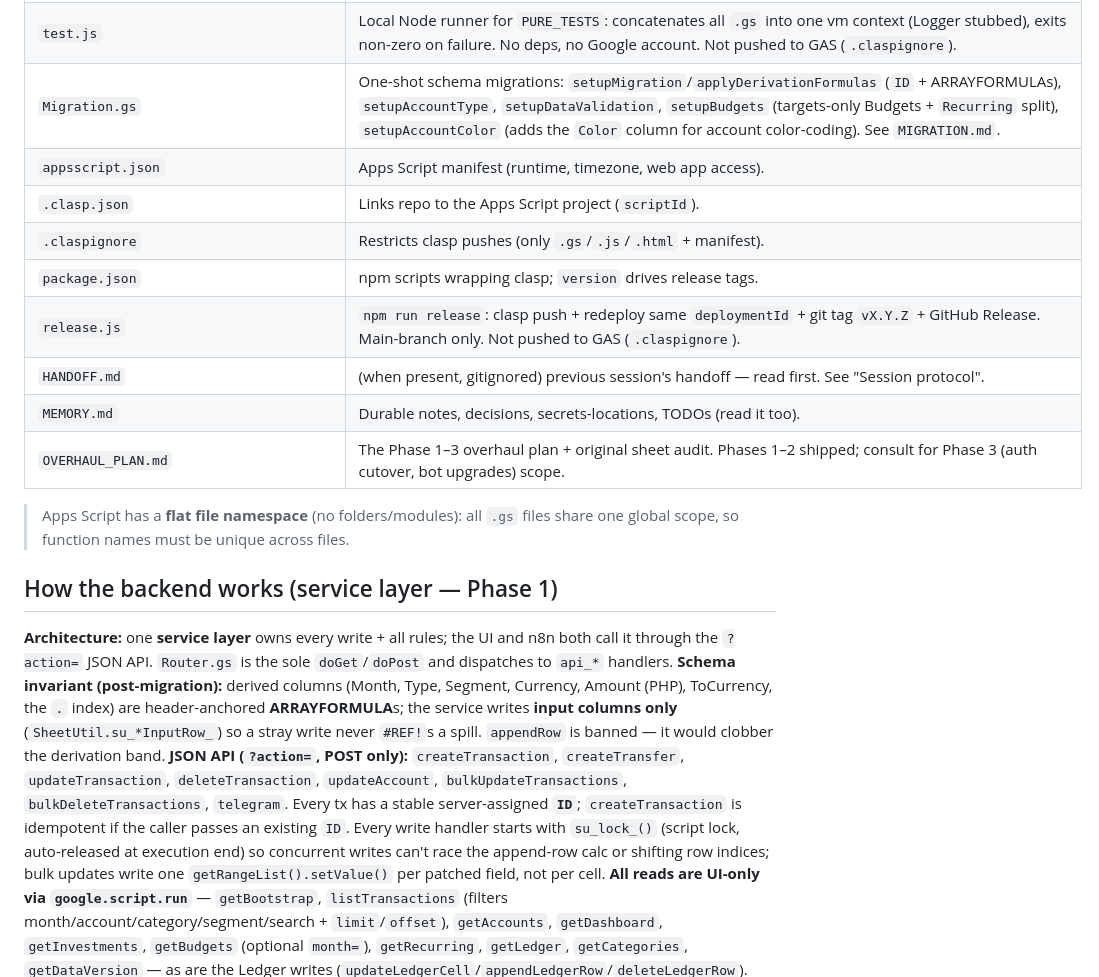
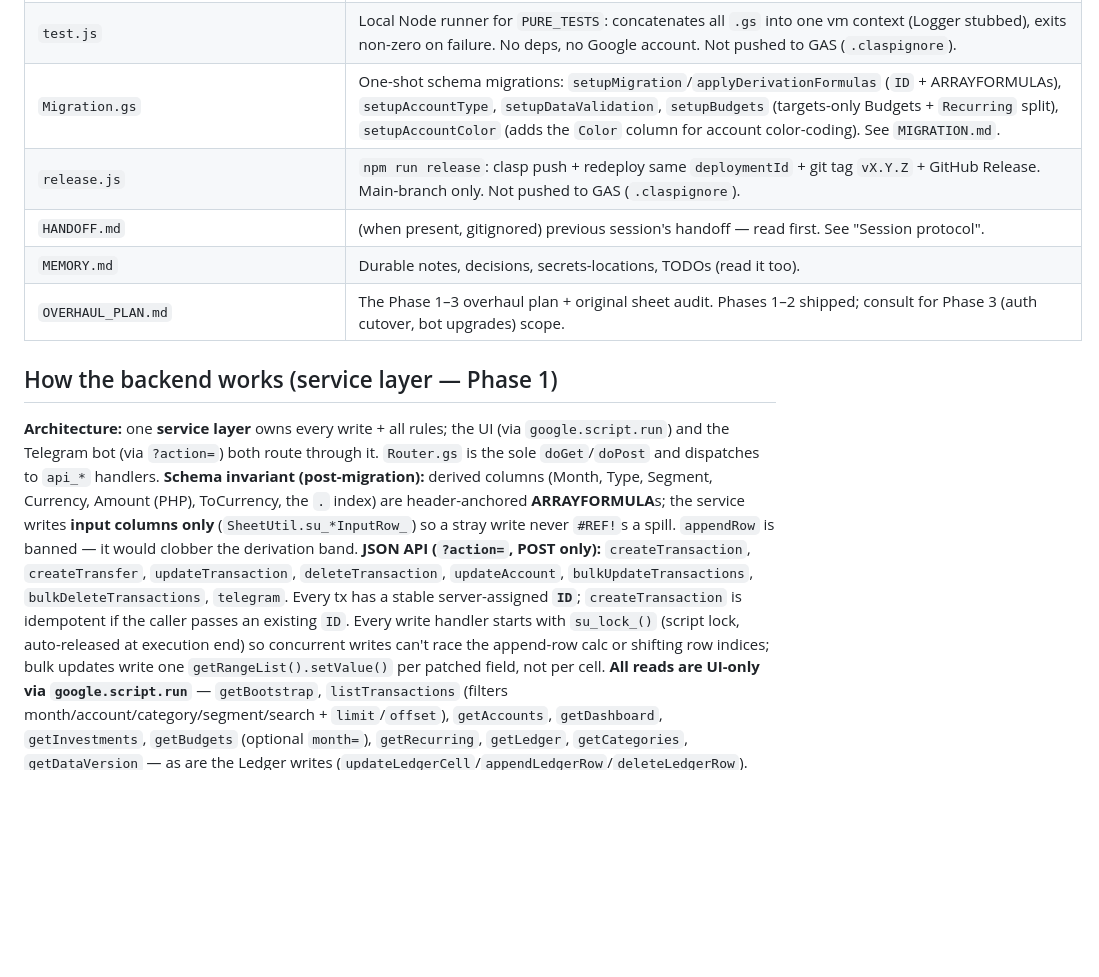
Before and after one commit to akaNiknok/FinanceTracker, a Markdown page: CLAUDE.md, the part around one of its changes. Drawn GitHub-style; blank space fills up the shorter version.

```diff
--- a/CLAUDE.md
+++ b/CLAUDE.md
@@ -35,19 +35,13 @@ Guidance for Claude Code (and humans) working in this repo. **Keep this file and
 | `Tests.gs` | Verification + balance reconciliation. `PURE_TESTS` (no sheet/network) run locally via **`npm test`**; sheet-bound tests run in the GAS editor (`test_all` runs both). |
 | `test.js` | Local Node runner for `PURE_TESTS`: concatenates all `.gs` into one vm context (Logger stubbed), exits non-zero on failure. No deps, no Google account. Not pushed to GAS (`.claspignore`). |
 | `Migration.gs` | One-shot schema migrations: `setupMigration`/`applyDerivationFormulas` (`ID` + ARRAYFORMULAs), `setupAccountType`, `setupDataValidation`, `setupBudgets` (targets-only Budgets + `Recurring` split), `setupAccountColor` (adds the `Color` column for account color-coding). See `MIGRATION.md`. |
-| `appsscript.json` | Apps Script manifest (runtime, timezone, web app access). |
-| `.clasp.json` | Links repo to the Apps Script project (`scriptId`). |
-| `.claspignore` | Restricts clasp pushes (only `.gs`/`.js`/`.html` + manifest). |
-| `package.json` | npm scripts wrapping clasp; `version` drives release tags. |
 | `release.js` | `npm run release`: clasp push + redeploy same `deploymentId` + git tag `vX.Y.Z` + GitHub Release. Main-branch only. Not pushed to GAS (`.claspignore`). |
 | `HANDOFF.md` | (when present, gitignored) previous session's handoff — read first. See "Session protocol". |
 | `MEMORY.md` | Durable notes, decisions, secrets-locations, TODOs (read it too). |
 | `OVERHAUL_PLAN.md` | The Phase 1–3 overhaul plan + original sheet audit. Phases 1–2 shipped; consult for Phase 3 (auth cutover, bot upgrades) scope. |
 
-> Apps Script has a **flat file namespace** (no folders/modules): all `.gs` files share one global scope, so function names must be unique across files.
-
 ## How the backend works (service layer — Phase 1)
-**Architecture:** one **service layer** owns every write + all rules; the UI and n8n both call it through the `?action=` JSON API. `Router.gs` is the sole `doGet`/`doPost` and dispatches to `api_*` handlers. **Schema invariant (post-migration):** derived columns (Month, Type, Segment, Currency, Amount (PHP), ToCurrency, the `.` index) are header-anchored **ARRAYFORMULA**s; the service writes **input columns only** (`SheetUtil.su_*InputRow_`) so a stray write never `#REF!`s a spill. `appendRow` is banned — it would clobber the derivation band.
+**Architecture:** one **service layer** owns every write + all rules; the UI (via `google.script.run`) and the Telegram bot (via `?action=`) both route through it. `Router.gs` is the sole `doGet`/`doPost` and dispatches to `api_*` handlers. **Schema invariant (post-migration):** derived columns (Month, Type, Segment, Currency, Amount (PHP), ToCurrency, the `.` index) are header-anchored **ARRAYFORMULA**s; the service writes **input columns only** (`SheetUtil.su_*InputRow_`) so a stray write never `#REF!`s a spill. `appendRow` is banned — it would clobber the derivation band.
 **JSON API (`?action=`, POST only):** `createTransaction`, `createTransfer`, `updateTransaction`, `deleteTransaction`, `updateAccount`, `bulkUpdateTransactions`, `bulkDeleteTransactions`, `telegram`. Every tx has a stable server-assigned **`ID`**; `createTransaction` is idempotent if the caller passes an existing `ID`. Every write handler starts with `su_lock_()` (script lock, auto-released at execution end) so concurrent writes can't race the append-row calc or shifting row indices; bulk updates write one `getRangeList().setValue()` per patched field, not per cell. **All reads are UI-only via `google.script.run`** — `getBootstrap`, `listTransactions` (filters month/account/category/segment/search + `limit`/`offset`), `getAccounts`, `getDashboard`, `getInvestments`, `getBudgets` (optional `month=`), `getRecurring`, `getLedger`, `getCategories`, `getDataVersion` — as are the Ledger writes (`updateLedgerCell`/`appendLedgerRow`/`deleteLedgerRow`). Nothing external reads the API; to inspect sheet data, read the Sheet.
 **Auth (`Auth.gs`):** writes pass `auth_requireWrite_` — allowed if the active user is `OWNER_EMAIL` (restricted deploy) **or** token enforcement is off **or** a valid `API_TOKEN` is supplied. The manifest **stays `ANYONE_ANONYMOUS` permanently**: Telegram's webhook can't do OAuth, so `access: MYSELF` would kill the bot. **End state reached 2026-07-29:** `ANYONE_ANONYMOUS` + `ENFORCE_TOKEN=true`, token carried in the Worker's `GAS_URL` secret (print it with `tg_gasEndpoint()`; rotating `API_TOKEN` means re-running `wrangler secret put GAS_URL`). Rollback = `ENFORCE_TOKEN=false`, no redeploy. The UI is unaffected — `google.script.run` bypasses the Router guard.
 **FX (`Fx.gs`):** `ExchangeRate` is a **static stamped input** — per-tx override wins, else PHP→blank (formula treats blank as 1), else a cached live USD→PHP fetch, else `USD_PHP_FALLBACK`. History never reprices.
```
Also changed, not shown: other parts of CLAUDE.md (+7 -9 lines), 1 other file.
